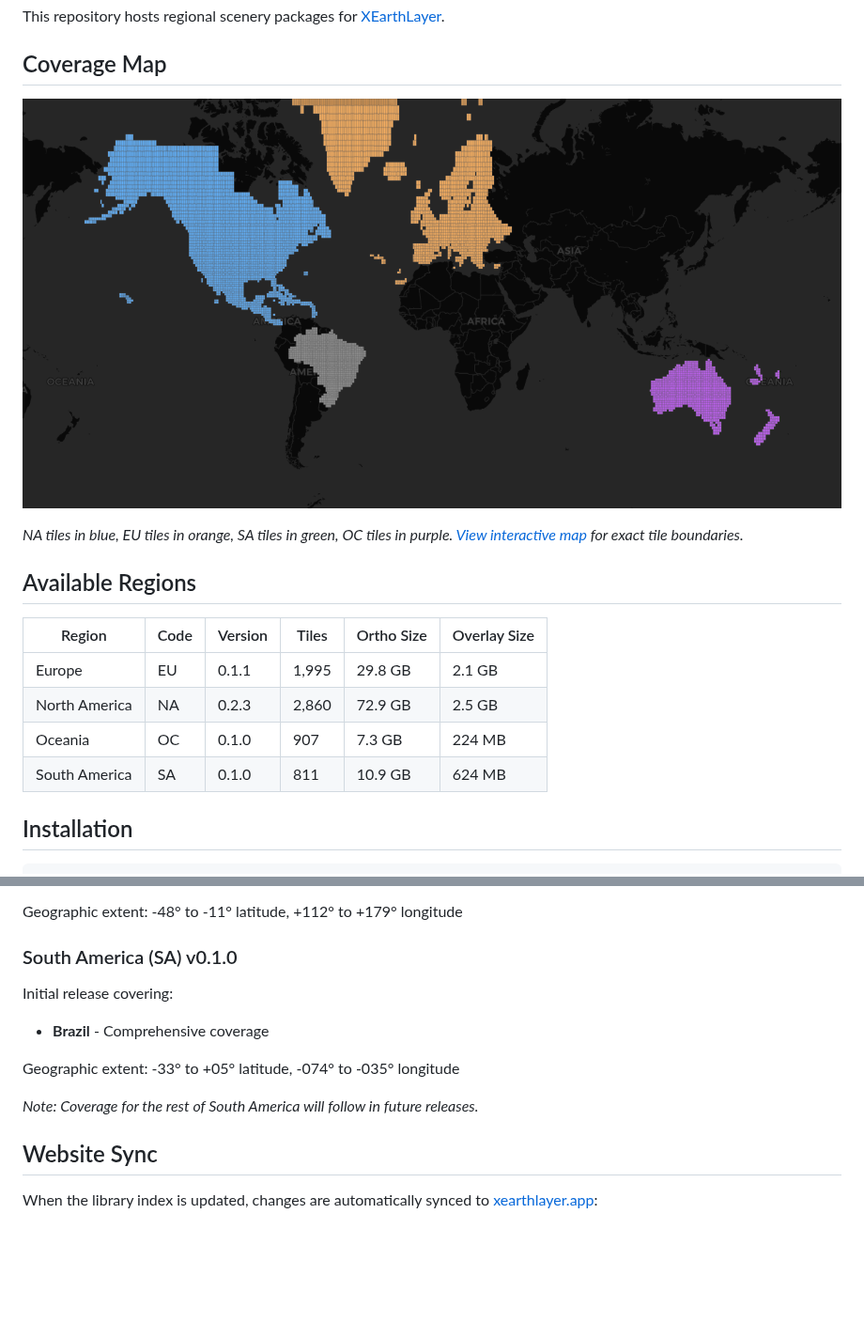
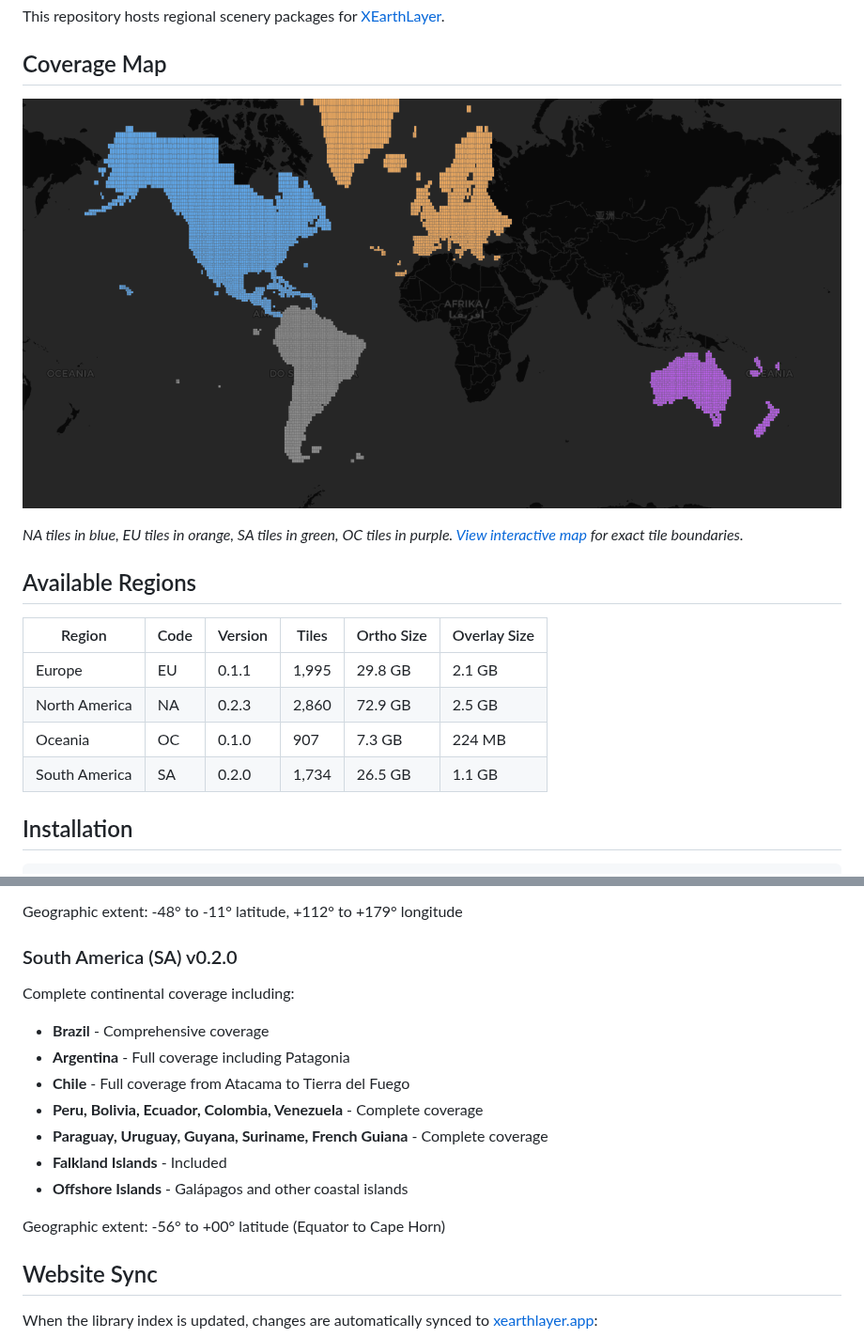
Before and after one commit to samsoir/xearthlayer-regional-scenery, a Markdown page: README.md, 2 parts joined by grey strips. Shown at 94% size. Drawn GitHub-style; pictures changed too: coverage.png; blank space fills up the shorter version.

Commit message:
Update SA coverage maps and docs for v0.2.0
- Complete South American continent coverage
- Includes Falkland Islands and offshore islands
- 1,734 ortho tiles (up from 811)
- 1,724 overlay DSFs (up from 810)
- Geographic extent: -56° to +00° latitude

Co-Authored-By: Claude Opus 4.5 <noreply@anthropic.com>

```diff
--- a/README.md
+++ b/README.md
@@ -15,7 +15,7 @@ This repository hosts regional scenery packages for [XEarthLayer](https://github
 | Europe | EU | 0.1.1 | 1,995 | 29.8 GB | 2.1 GB |
 | North America | NA | 0.2.3 | 2,860 | 72.9 GB | 2.5 GB |
 | Oceania | OC | 0.1.0 | 907 | 7.3 GB | 224 MB |
-| South America | SA | 0.1.0 | 811 | 10.9 GB | 624 MB |
+| South America | SA | 0.2.0 | 1,734 | 26.5 GB | 1.1 GB |
 
 ## Installation
 
@@ -70,14 +70,18 @@ Initial release covering:
 
 Geographic extent: -48° to -11° latitude, +112° to +179° longitude
 
-### South America (SA) v0.1.0
+### South America (SA) v0.2.0
 
-Initial release covering:
+Complete continental coverage including:
 - **Brazil** - Comprehensive coverage
+- **Argentina** - Full coverage including Patagonia
+- **Chile** - Full coverage from Atacama to Tierra del Fuego
+- **Peru, Bolivia, Ecuador, Colombia, Venezuela** - Complete coverage
+- **Paraguay, Uruguay, Guyana, Suriname, French Guiana** - Complete coverage
+- **Falkland Islands** - Included
+- **Offshore Islands** - Galápagos and other coastal islands
 
-Geographic extent: -33° to +05° latitude, -074° to -035° longitude
-
-*Note: Coverage for the rest of South America will follow in future releases.*
+Geographic extent: -56° to +00° latitude (Equator to Cape Horn)
 
 ## Website Sync
 
```
Also changed, not shown: 2 other files.
